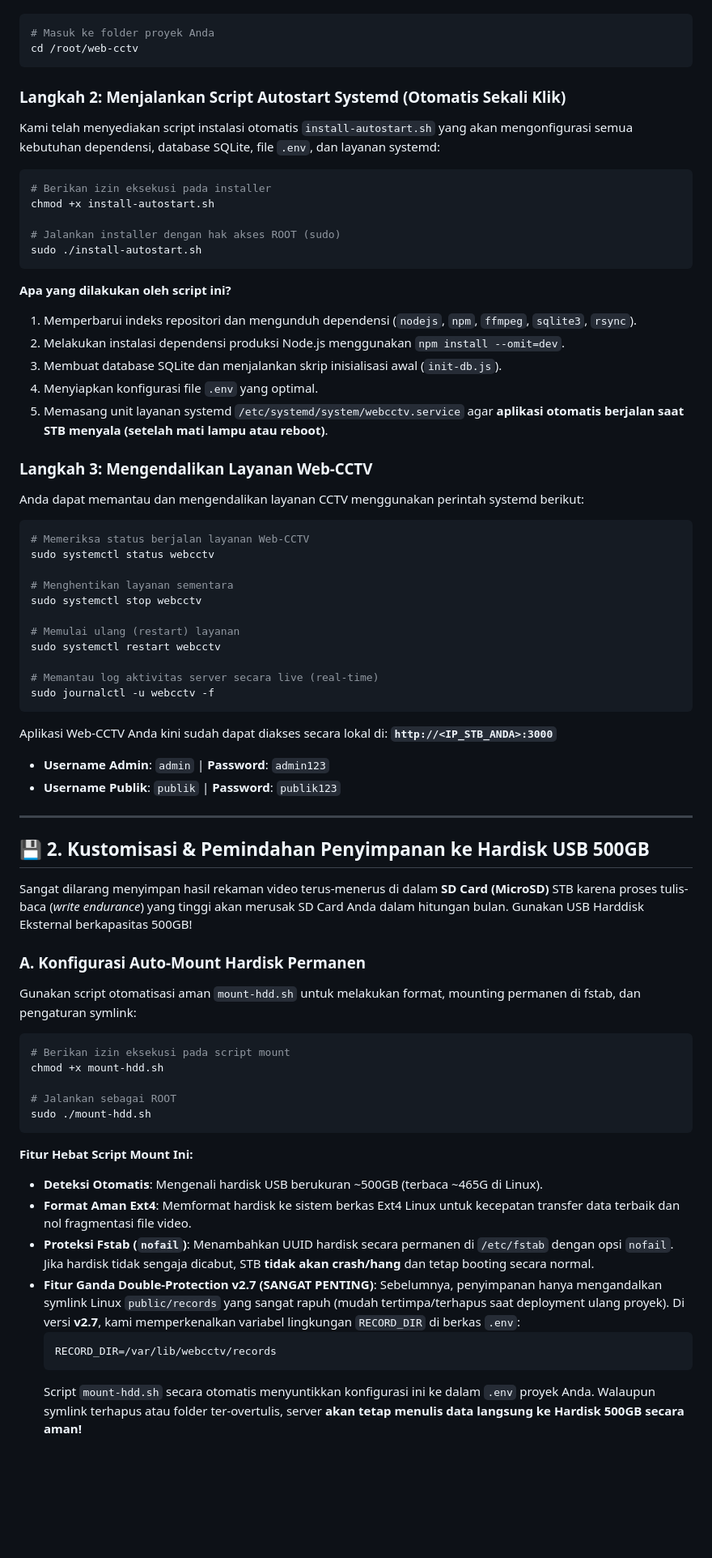
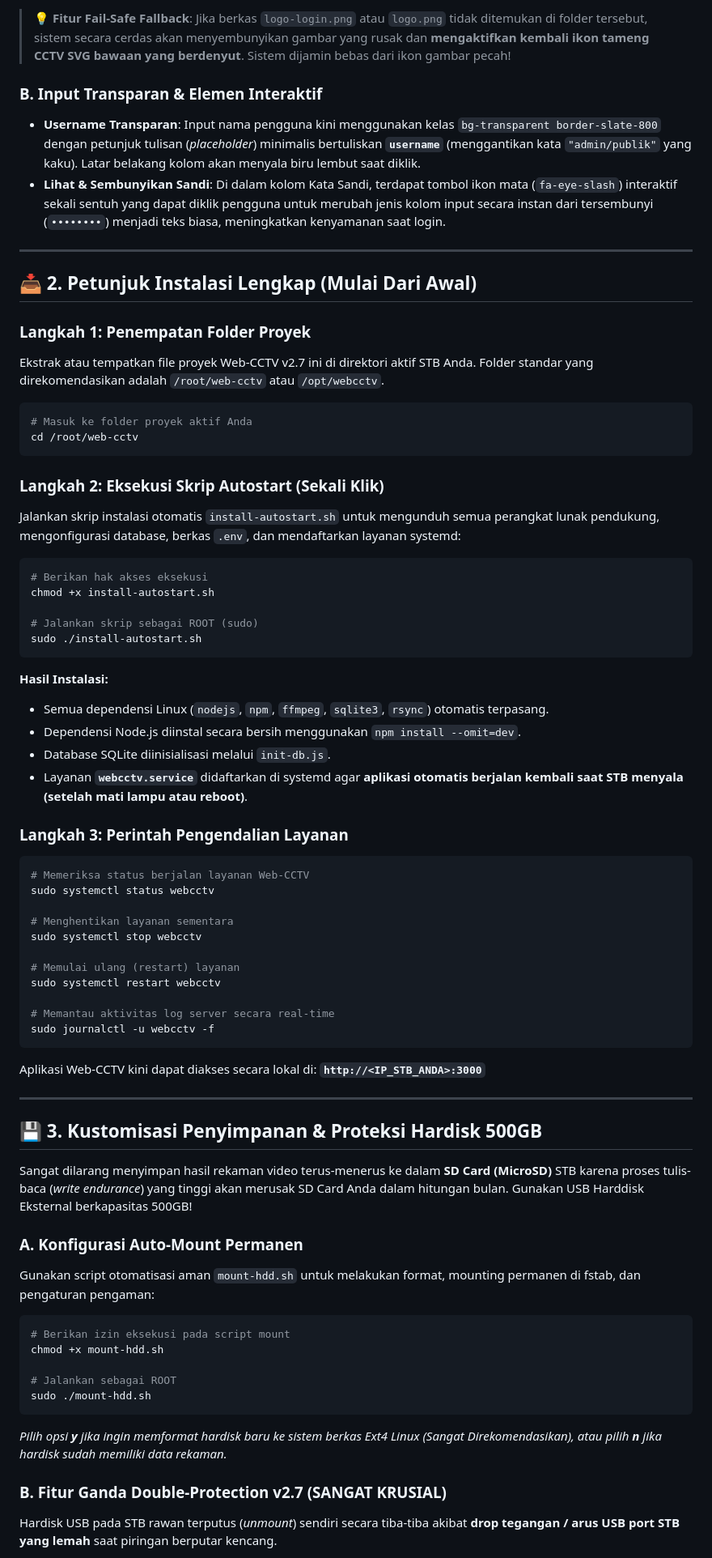
Before and after one commit to 543ful93/web-cctv, a Markdown page: README.md, the part around the change printed below. Shown: that part at 81% size. Rendered like a GitHub page; blank space fills up the shorter version.

````diff
--- a/README.md
+++ b/README.md
@@ -36,30 +63,39 @@ Tempatkan file proyek ini di direktori aktif STB Anda. Folder standar yang direk
+> **💡 Fitur Fail-Safe Fallback**: Jika berkas `logo-login.png` atau `logo.png` tidak ditemukan di folder tersebut, sistem secara cerdas akan menyembunyikan gambar yang rusak dan **mengaktifkan kembali ikon tameng CCTV SVG bawaan yang berdenyut**. Sistem dijamin bebas dari ikon gambar pecah!
+
+### B. Input Transparan & Elemen Interaktif
+- **Username Transparan**: Input nama pengguna kini menggunakan kelas `bg-transparent border-slate-800` dengan petunjuk tulisan (*placeholder*) minimalis bertuliskan **`username`** (menggantikan kata `"admin/publik"` yang kaku). Latar belakang kolom akan menyala biru lembut saat diklik.
+- **Lihat & Sembunyikan Sandi**: Di dalam kolom Kata Sandi, terdapat tombol ikon mata (`fa-eye-slash`) interaktif sekali sentuh yang dapat diklik pengguna untuk merubah jenis kolom input secara instan dari tersembunyi (`••••••••`) menjadi teks biasa, meningkatkan kenyamanan saat login.
+
+---
+
+## 📥 2. Petunjuk Instalasi Lengkap (Mulai Dari Awal)
+
+### Langkah 1: Penempatan Folder Proyek
+Ekstrak atau tempatkan file proyek Web-CCTV v2.7 ini di direktori aktif STB Anda. Folder standar yang direkomendasikan adalah `/root/web-cctv` atau `/opt/webcctv`.
 
 ```bash
-# Masuk ke folder proyek Anda
+# Masuk ke folder proyek aktif Anda
 cd /root/web-cctv
 ```
 
-### Langkah 2: Menjalankan Script Autostart Systemd (Otomatis Sekali Klik)
-Kami telah menyediakan script instalasi otomatis `install-autostart.sh` yang akan mengonfigurasi semua kebutuhan dependensi, database SQLite, file `.env`, dan layanan systemd:
+### Langkah 2: Eksekusi Skrip Autostart (Sekali Klik)
+Jalankan skrip instalasi otomatis `install-autostart.sh` untuk mengunduh semua perangkat lunak pendukung, mengonfigurasi database, berkas `.env`, dan mendaftarkan layanan systemd:
 
 ```bash
-# Berikan izin eksekusi pada installer
+# Berikan hak akses eksekusi
 chmod +x install-autostart.sh
 
-# Jalankan installer dengan hak akses ROOT (sudo)
+# Jalankan skrip sebagai ROOT (sudo)
 sudo ./install-autostart.sh
 ```
 
-**Apa yang dilakukan oleh script ini?**
-1. Memperbarui indeks repositori dan mengunduh dependensi (`nodejs`, `npm`, `ffmpeg`, `sqlite3`, `rsync`).
-2. Melakukan instalasi dependensi produksi Node.js menggunakan `npm install --omit=dev`.
-3. Membuat database SQLite dan menjalankan skrip inisialisasi awal (`init-db.js`).
-4. Menyiapkan konfigurasi file `.env` yang optimal.
-5. Memasang unit layanan systemd `/etc/systemd/system/webcctv.service` agar **aplikasi otomatis berjalan saat STB menyala (setelah mati lampu atau reboot)**.
+**Hasil Instalasi:**
+* Semua dependensi Linux (`nodejs`, `npm`, `ffmpeg`, `sqlite3`, `rsync`) otomatis terpasang.
+* Dependensi Node.js diinstal secara bersih menggunakan `npm install --omit=dev`.
+* Database SQLite diinisialisasi melalui `init-db.js`.
+* Layanan **`webcctv.service`** didaftarkan di systemd agar **aplikasi otomatis berjalan kembali saat STB menyala (setelah mati lampu atau reboot)**.
 
-### Langkah 3: Mengendalikan Layanan Web-CCTV
-Anda dapat memantau dan mengendalikan layanan CCTV menggunakan perintah systemd berikut:
-
+### Langkah 3: Perintah Pengendalian Layanan
 ```bash
 # Memeriksa status berjalan layanan Web-CCTV
 sudo systemctl status webcctv
@@ -70,22 +106,19 @@ sudo systemctl stop webcctv
 # Memulai ulang (restart) layanan
 sudo systemctl restart webcctv
 
-# Memantau log aktivitas server secara live (real-time)
+# Memantau aktivitas log server secara real-time
 sudo journalctl -u webcctv -f
 ```
-
-Aplikasi Web-CCTV Anda kini sudah dapat diakses secara lokal di: **`http://<IP_STB_ANDA>:3000`**
-* **Username Admin**: `admin` | **Password**: `admin123`
-* **Username Publik**: `publik` | **Password**: `publik123`
+Aplikasi Web-CCTV kini dapat diakses secara lokal di: **`http://<IP_STB_ANDA>:3000`**
 
 ---
 
-## 💾 2. Kustomisasi & Pemindahan Penyimpanan ke Hardisk USB 500GB
+## 💾 3. Kustomisasi Penyimpanan & Proteksi Hardisk 500GB
 
-Sangat dilarang menyimpan hasil rekaman video terus-menerus di dalam **SD Card (MicroSD)** STB karena proses tulis-baca (*write endurance*) yang tinggi akan merusak SD Card Anda dalam hitungan bulan. Gunakan USB Harddisk Eksternal berkapasitas 500GB!
+Sangat dilarang menyimpan hasil rekaman video terus-menerus ke dalam **SD Card (MicroSD)** STB karena proses tulis-baca (*write endurance*) yang tinggi akan merusak SD Card Anda dalam hitungan bulan. Gunakan USB Harddisk Eksternal berkapasitas 500GB!
 
-### A. Konfigurasi Auto-Mount Hardisk Permanen
-Gunakan script otomatisasi aman `mount-hdd.sh` untuk melakukan format, mounting permanen di fstab, dan pengaturan symlink:
+### A. Konfigurasi Auto-Mount Permanen
+Gunakan script otomatisasi aman `mount-hdd.sh` untuk melakukan format, mounting permanen di fstab, dan pengaturan pengaman:
 
 ```bash
 # Berikan izin eksekusi pada script mount
@@ -94,16 +127,8 @@ chmod +x mount-hdd.sh
 # Jalankan sebagai ROOT
 sudo ./mount-hdd.sh
 ```
+*Pilih opsi **y** jika ingin memformat hardisk baru ke sistem berkas Ext4 Linux (Sangat Direkomendasikan), atau pilih **n** jika hardisk sudah memiliki data rekaman.*
 
-**Fitur Hebat Script Mount Ini:**
-* **Deteksi Otomatis**: Mengenali hardisk USB berukuran ~500GB (terbaca ~465G di Linux).
-* **Format Aman Ext4**: Memformat hardisk ke sistem berkas Ext4 Linux untuk kecepatan transfer data terbaik dan nol fragmentasi file video.
-* **Proteksi Fstab (`nofail`)**: Menambahkan UUID hardisk secara permanen di `/etc/fstab` dengan opsi `nofail`. Jika hardisk tidak sengaja dicabut, STB **tidak akan crash/hang** dan tetap booting secara normal.
-* **Fitur Ganda Double-Protection v2.7 (SANGAT PENTING)**:
-  Sebelumnya, penyimpanan hanya mengandalkan symlink Linux `public/records` yang sangat rapuh (mudah tertimpa/terhapus saat deployment ulang proyek).
-  Di versi **v2.7**, kami memperkenalkan variabel lingkungan `RECORD_DIR` di berkas `.env`:
-  ```text
-  RECORD_DIR=/var/lib/webcctv/records
-  ```
-  Script `mount-hdd.sh` secara otomatis menyuntikkan konfigurasi ini ke dalam `.env` proyek Anda. Walaupun symlink terhapus atau folder ter-overtulis, server **akan tetap menulis data langsung ke Hardisk 500GB secara aman!**
+### B. Fitur Ganda Double-Protection v2.7 (SANGAT KRUSIAL)
+Hardisk USB pada STB rawan terputus (*unmount*) sendiri secara tiba-tiba akibat **drop tegangan / arus USB port STB yang lemah** saat piringan berputar kencang.
 
````
Also changed, not shown: other parts of README.md (+77 -77 lines), uploads/Live cctv.PNG (added), uploads/Map.PNG (added), uploads/Mobile.jpg (added), uploads/Publik.PNG (added), 4 other files.
